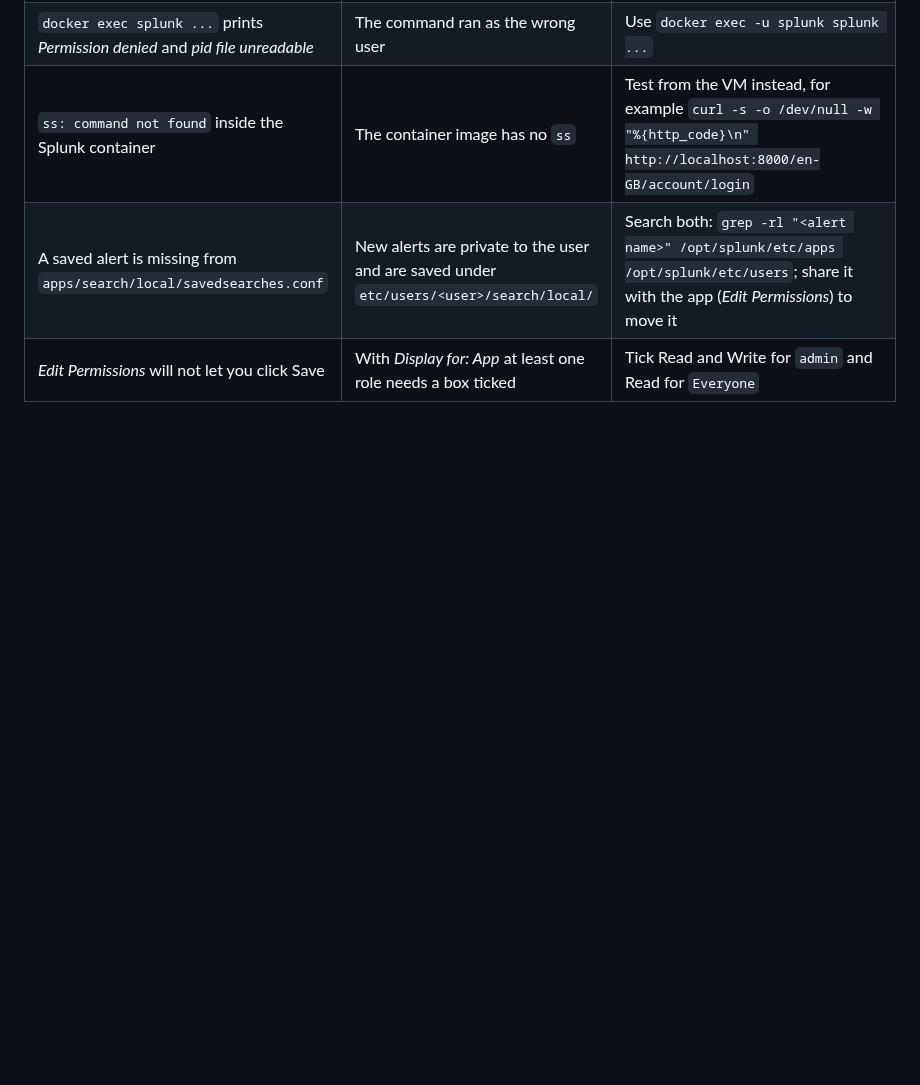
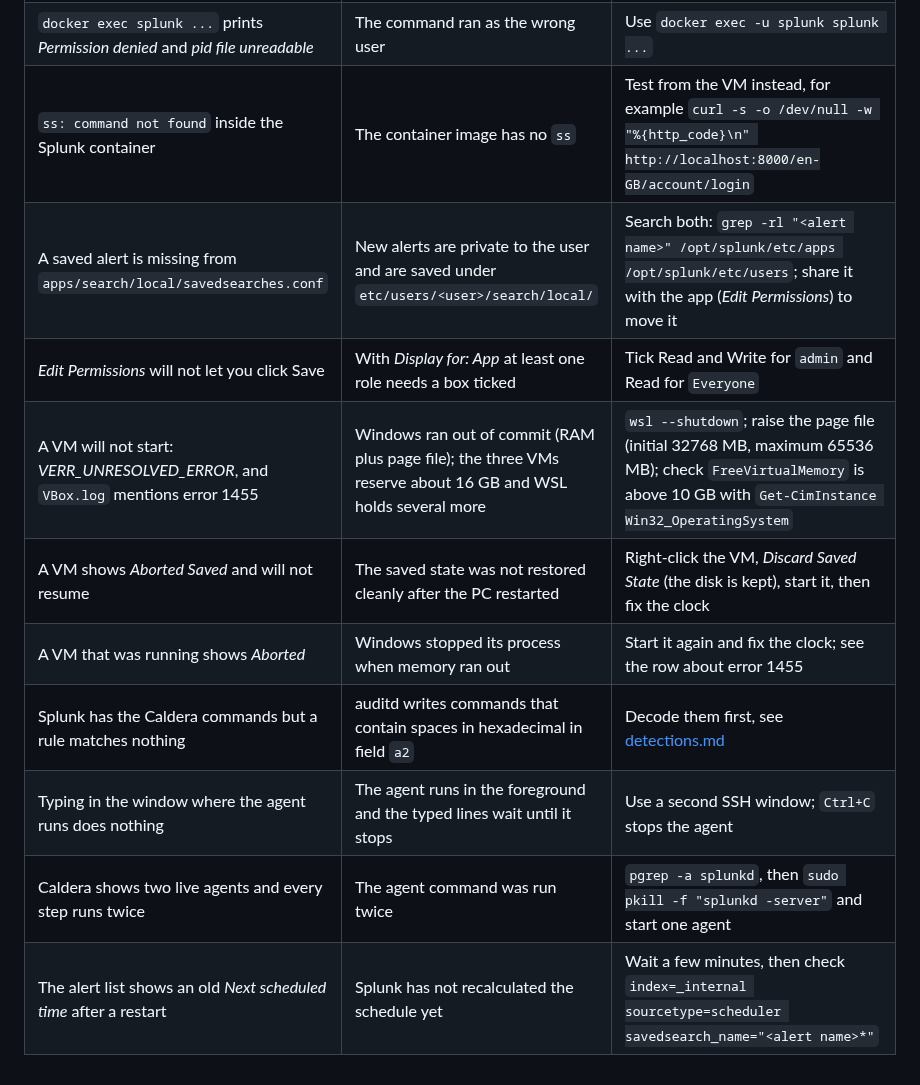
Before and after one commit to MustafaS14/SOC_Automation_Bot, a Markdown page: docs/troubleshooting.md, the part around the change. Rendered like a GitHub page; blank space fills up the shorter version.

Commit message:
docs: troubleshooting rows for memory, saved states and agents

```diff
--- a/docs/troubleshooting.md
+++ b/docs/troubleshooting.md
@@ -57,3 +57,10 @@ Problems hit while building the lab, with the cause and the fix. Useful as a che
 | `ss: command not found` inside the Splunk container | The container image has no `ss` | Test from the VM instead, for example `curl -s -o /dev/null -w "%{http_code}\n" http://localhost:8000/en-GB/account/login` |
 | A saved alert is missing from `apps/search/local/savedsearches.conf` | New alerts are private to the user and are saved under `etc/users/<user>/search/local/` | Search both: `grep -rl "<alert name>" /opt/splunk/etc/apps /opt/splunk/etc/users`; share it with the app (*Edit Permissions*) to move it |
 | *Edit Permissions* will not let you click Save | With *Display for: App* at least one role needs a box ticked | Tick Read and Write for `admin` and Read for `Everyone` |
+| A VM will not start: *VERR_UNRESOLVED_ERROR*, and `VBox.log` mentions error 1455 | Windows ran out of commit (RAM plus page file); the three VMs reserve about 16 GB and WSL holds several more | `wsl --shutdown`; raise the page file (initial 32768 MB, maximum 65536 MB); check `FreeVirtualMemory` is above 10 GB with `Get-CimInstance Win32_OperatingSystem` |
+| A VM shows *Aborted Saved* and will not resume | The saved state was not restored cleanly after the PC restarted | Right-click the VM, *Discard Saved State* (the disk is kept), start it, then fix the clock |
+| A VM that was running shows *Aborted* | Windows stopped its process when memory ran out | Start it again and fix the clock; see the row about error 1455 |
+| Splunk has the Caldera commands but a rule matches nothing | auditd writes commands that contain spaces in hexadecimal in field `a2` | Decode them first, see [detections.md](detections.md) |
+| Typing in the window where the agent runs does nothing | The agent runs in the foreground and the typed lines wait until it stops | Use a second SSH window; `Ctrl+C` stops the agent |
+| Caldera shows two live agents and every step runs twice | The agent command was run twice | `pgrep -a splunkd`, then `sudo pkill -f "splunkd -server"` and start one agent |
+| The alert list shows an old *Next scheduled time* after a restart | Splunk has not recalculated the schedule yet | Wait a few minutes, then check `index=_internal sourcetype=scheduler savedsearch_name="<alert name>*"` |
```
